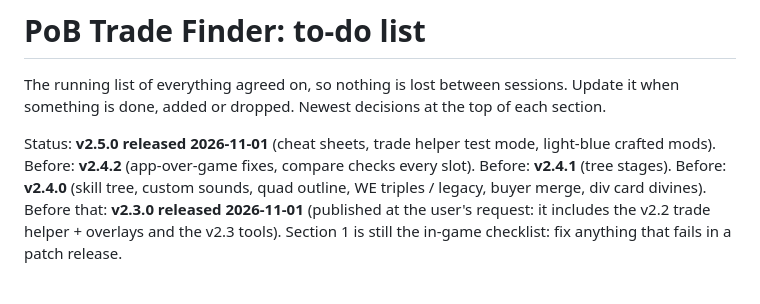
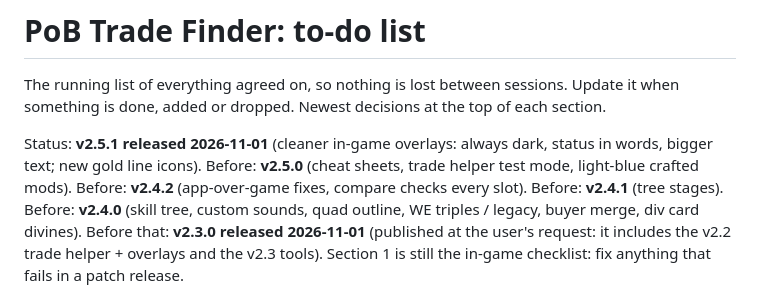
Before and after one commit to Jagomeiister/pob-trade-finder, a Markdown page: docs/TODO.md, the part around the change. Rendered like a GitHub page.

Commit message:
TODO: v2.5.1 released
Co-Authored-By: Claude Opus 5.5 <noreply@anthropic.com>

```diff
--- a/docs/TODO.md
+++ b/docs/TODO.md
@@ -3,7 +3,7 @@
 The running list of everything agreed on, so nothing is lost between sessions. Update it when
 something is done, added or dropped. Newest decisions at the top of each section.
 
-Status: **v2.5.0 released 2026-11-01** (cheat sheets, trade helper test mode, light-blue crafted mods). Before: **v2.4.2** (app-over-game fixes, compare checks every slot). Before: **v2.4.1** (tree stages). Before: **v2.4.0** (skill tree, custom sounds, quad outline, WE triples / legacy,
+Status: **v2.5.1 released 2026-11-01** (cleaner in-game overlays: always dark, status in words, bigger text; new gold line icons). Before: **v2.5.0** (cheat sheets, trade helper test mode, light-blue crafted mods). Before: **v2.4.2** (app-over-game fixes, compare checks every slot). Before: **v2.4.1** (tree stages). Before: **v2.4.0** (skill tree, custom sounds, quad outline, WE triples / legacy,
 buyer merge, div card divines). Before that: **v2.3.0 released 2026-11-01** (published at the user's request: it includes the v2.2 trade
 helper + overlays and the v2.3 tools). Section 1 is still the in-game checklist: fix anything that
 fails in a patch release.
```
